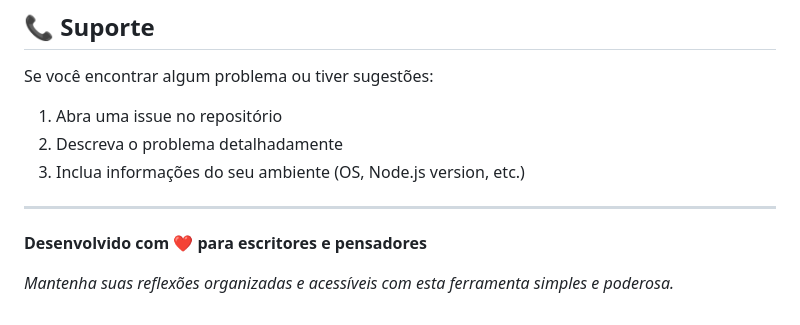
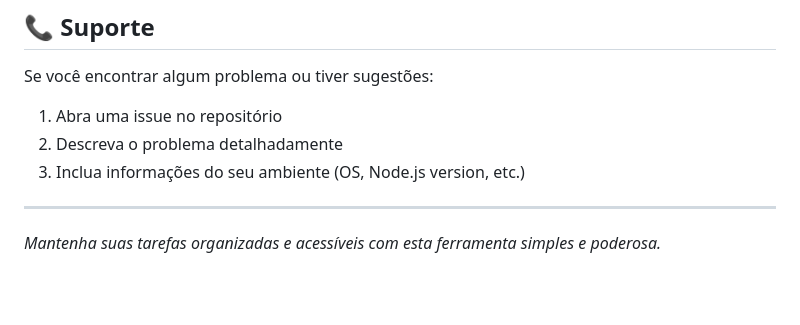
Before and after one commit to jpgercc/WebApps-Produtividade, a Markdown page: tarefas-web/README.md, the part around the change. Drawn GitHub-style; blank space fills up the shorter version.

```diff
--- a/tarefas-web/README.md
+++ b/tarefas-web/README.md
@@ -308,6 +308,4 @@ Se você encontrar algum problema ou tiver sugestões:
 
 ---
 
-**Desenvolvido com ❤️ para escritores e pensadores**
-
-*Mantenha suas reflexões organizadas e acessíveis com esta ferramenta simples e poderosa.*
+*Mantenha suas tarefas organizadas e acessíveis com esta ferramenta simples e poderosa.*
```
